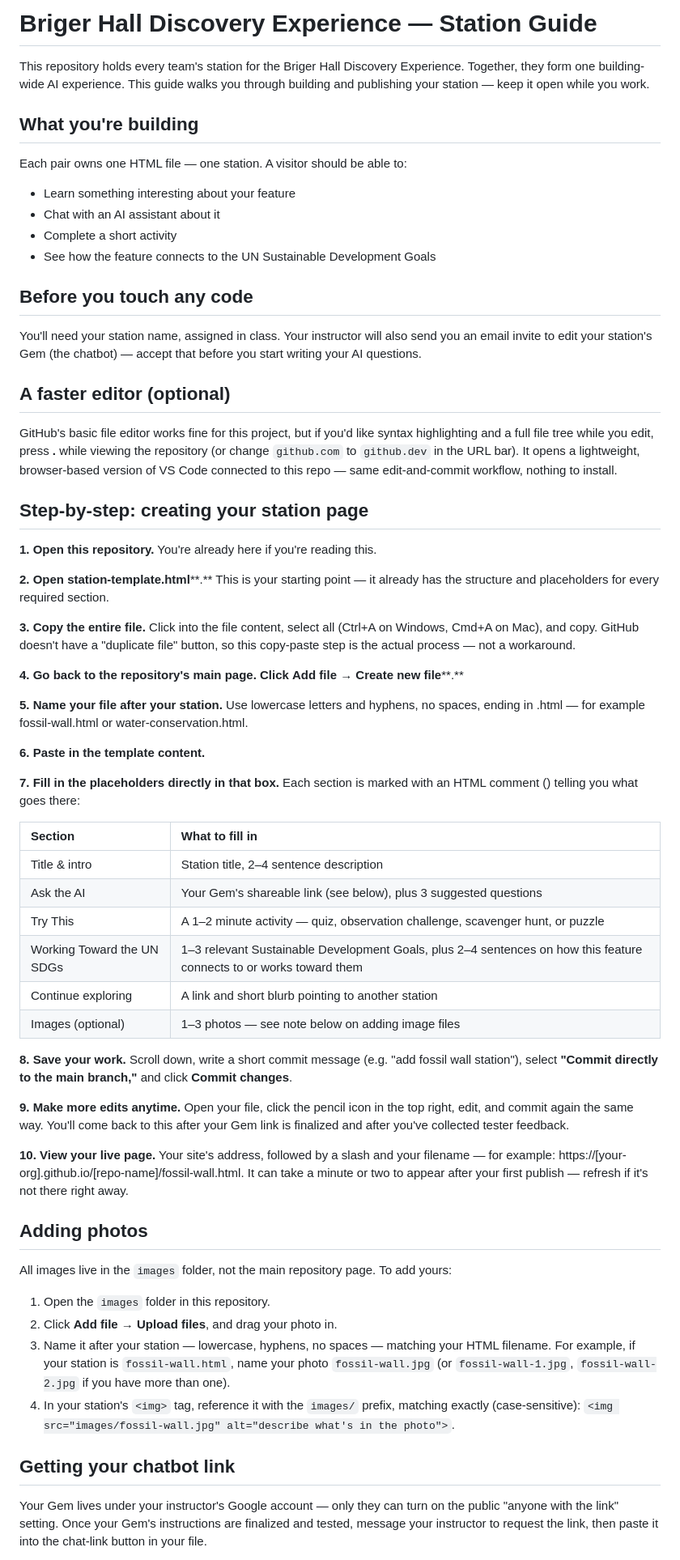
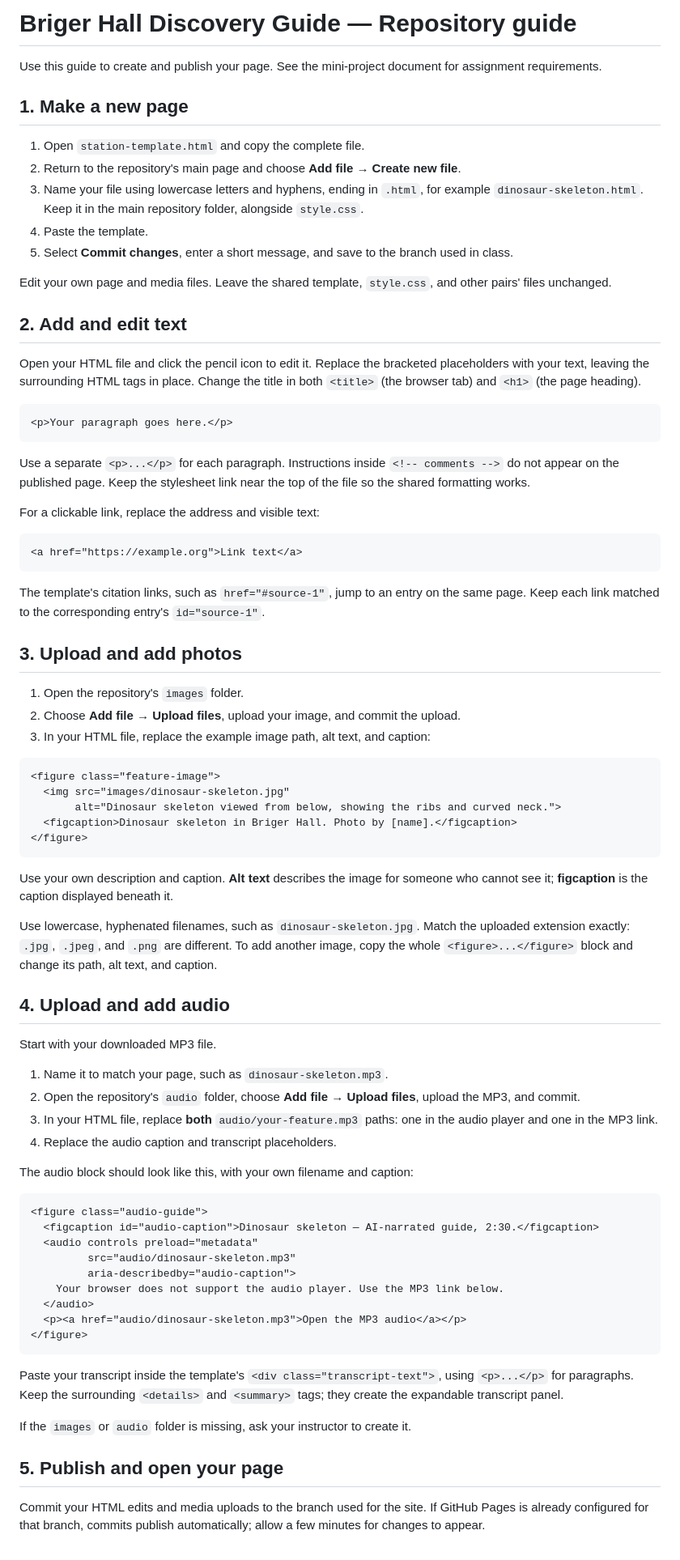
Before and after one commit to jms5151/ENV221_2026_Briger_Hall_Experience, a Markdown page: README.md, the part around one of its changes. Shown at 81% size. Drawn GitHub-style.

Commit message:
Revise README for Briger Hall Discovery Guide
Updated the README to clarify the guide for creating and publishing station pages, including steps for adding text, images, and audio.

````diff
--- a/README.md
+++ b/README.md
@@ -1,65 +1,81 @@
-# Briger Hall Discovery Experience — Station Guide
+# Briger Hall Discovery Guide — Repository guide
 
-This repository holds every team's station for the Briger Hall Discovery Experience. Together, they form one building-wide AI experience. This guide walks you through building and publishing your station — keep it open while you work.
+Use this guide to create and publish your page. See the mini-project document for assignment requirements.
 
-## What you're building
+## 1. Make a new page
 
-Each pair owns one HTML file — one station. A visitor should be able to:
+1. Open `station-template.html` and copy the complete file.
+2. Return to the repository's main page and choose **Add file → Create new file**.
+3. Name your file using lowercase letters and hyphens, ending in `.html`, for example `dinosaur-skeleton.html`. Keep it in the main repository folder, alongside `style.css`.
+4. Paste the template.
+5. Select **Commit changes**, enter a short message, and save to the branch used in class.
 
-  - Learn something interesting about your feature
-  - Chat with an AI assistant about it
-  - Complete a short activity
-  - See how the feature connects to the UN Sustainable Development Goals
+Edit your own page and media files. Leave the shared template, `style.css`, and other pairs' files unchanged.
 
-## Before you touch any code
+## 2. Add and edit text
 
-You'll need your station name, assigned in class. Your instructor will also send you an email invite to edit your station's Gem (the chatbot) — accept that before you start writing your AI questions.
+Open your HTML file and click the pencil icon to edit it. Replace the bracketed placeholders with your text, leaving the surrounding HTML tags in place. Change the title in both `<title>` (the browser tab) and `<h1>` (the page heading).
 
-## A faster editor (optional)
+```html
+<p>Your paragraph goes here.</p>
+```
 
-GitHub's basic file editor works fine for this project, but if you'd like syntax highlighting and a full file tree while you edit, press **.** while viewing the repository (or change `github.com` to `github.dev` in the URL bar). It opens a lightweight, browser-based version of VS Code connected to this repo — same edit-and-commit workflow, nothing to install.
+Use a separate `<p>...</p>` for each paragraph. Instructions inside `<!-- comments -->` do not appear on the published page. Keep the stylesheet link near the top of the file so the shared formatting works.
 
-## Step-by-step: creating your station page
+For a clickable link, replace the address and visible text:
 
-**1. Open this repository.** You're already here if you're reading this.
+```html
+<a href="https://example.org">Link text</a>
+```
 
-**2. Open** **station-template.html****.** This is your starting point — it already has the structure and placeholders for every required section.
+The template's citation links, such as `href="#source-1"`, jump to an entry on the same page. Keep each link matched to the corresponding entry's `id="source-1"`.
 
-**3. Copy the entire file.** Click into the file content, select all (Ctrl+A on Windows, Cmd+A on Mac), and copy. GitHub doesn't have a "duplicate file" button, so this copy-paste step is the actual process — not a workaround.
+## 3. Upload and add photos
 
-**4. Go back to the repository's main page. Click** **Add file** **→** **Create new file****.**
+1. Open the repository's `images` folder.
+2. Choose **Add file → Upload files**, upload your image, and commit the upload.
+3. In your HTML file, replace the example image path, alt text, and caption:
 
-**5. Name your file after your station.** Use lowercase letters and hyphens, no spaces, ending in .html — for example fossil-wall.html or water-conservation.html.
+```html
+<figure class="feature-image">
+  <img src="images/dinosaur-skeleton.jpg"
+       alt="Dinosaur skeleton viewed from below, showing the ribs and curved neck.">
+  <figcaption>Dinosaur skeleton in Briger Hall. Photo by [name].</figcaption>
+</figure>
+```
 
-**6. Paste in the template content.**
+Use your own description and caption. **Alt text** describes the image for someone who cannot see it; **figcaption** is the caption displayed beneath it.
 
-**7. Fill in the placeholders directly in that box.** Each section is marked with an HTML comment (<!-- like this -->) telling you what goes there:
+Use lowercase, hyphenated filenames, such as `dinosaur-skeleton.jpg`. Match the uploaded extension exactly: `.jpg`, `.jpeg`, and `.png` are different. To add another image, copy the whole `<figure>...</figure>` block and change its path, alt text, and caption.
 
-| **Section** | **What to fill in** |
-| :-- | :-- |
-| Title & intro | Station title, 2–4 sentence description |
-| Ask the AI | Your Gem's shareable link (see below), plus 3 suggested questions |
-| Try This | A 1–2 minute activity — quiz, observation challenge, scavenger hunt, or puzzle |
-| Working Toward the UN SDGs | 1–3 relevant Sustainable Development Goals, plus 2–4 sentences on how this feature connects to or works toward them |
-| Continue exploring | A link and short blurb pointing to another station |
-| Images (optional) | 1–3 photos — see note below on adding image files |
+## 4. Upload and add audio
 
-**8. Save your work.** Scroll down, write a short commit message (e.g. "add fossil wall station"), select **"Commit directly to the main branch,"** and click **Commit changes**.
+Start with your downloaded MP3 file.
 
-**9. Make more edits anytime.** Open your file, click the pencil icon in the top right, edit, and commit again the same way. You'll come back to this after your Gem link is finalized and after you've collected tester feedback.
+1. Name it to match your page, such as `dinosaur-skeleton.mp3`.
+2. Open the repository's `audio` folder, choose **Add file → Upload files**, upload the MP3, and commit.
+3. In your HTML file, replace **both** `audio/your-feature.mp3` paths: one in the audio player and one in the MP3 link.
+4. Replace the audio caption and transcript placeholders.
 
-**10. View your live page.** Your site's address, followed by a slash and your filename — for example: https://[your-org].github.io/[repo-name]/fossil-wall.html. It can take a minute or two to appear after your first publish — refresh if it's not there right away.
+The audio block should look like this, with your own filename and caption:
 
-## Adding photos
+```html
+<figure class="audio-guide">
+  <figcaption id="audio-caption">Dinosaur skeleton — AI-narrated guide, 2:30.</figcaption>
+  <audio controls preload="metadata"
+         src="audio/dinosaur-skeleton.mp3"
+         aria-describedby="audio-caption">
+    Your browser does not support the audio player. Use the MP3 link below.
+  </audio>
+  <p><a href="audio/dinosaur-skeleton.mp3">Open the MP3 audio</a></p>
+</figure>
+```
 
-All images live in the `images` folder, not the main repository page. To add yours:
+Paste your transcript inside the template's `<div class="transcript-text">`, using `<p>...</p>` for paragraphs. Keep the surrounding `<details>` and `<summary>` tags; they create the expandable transcript panel.
 
-  1. Open the `images` folder in this repository.
-  2. Click **Add file → Upload files**, and drag your photo in.
-  3. Name it after your station — lowercase, hyphens, no spaces — matching your HTML filename. For example, if your station is `fossil-wall.html`, name your photo `fossil-wall.jpg` (or `fossil-wall-1.jpg`, `fossil-wall-2.jpg` if you have more than one).
-  4. In your station's `<img>` tag, reference it with the `images/` prefix, matching exactly (case-sensitive): `<img src="images/fossil-wall.jpg" alt="describe what's in the photo">`.
+If the `images` or `audio` folder is missing, ask your instructor to create it.
 
-## Getting your chatbot link
+## 5. Publish and open your page
 
-Your Gem lives under your instructor's Google account — only they can turn on the public "anyone with the link" setting. Once your Gem's instructions are finalized and tested, message your instructor to request the link, then paste it into the chat-link button in your file.
+Commit your HTML edits and media uploads to the branch used for the site. If GitHub Pages is already configured for that branch, commits publish automatically; allow a few minutes for changes to appear.
 
````
Also changed, not shown: other parts of README.md (+10 -9 lines).
